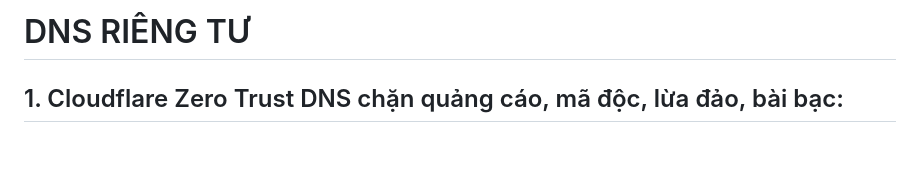
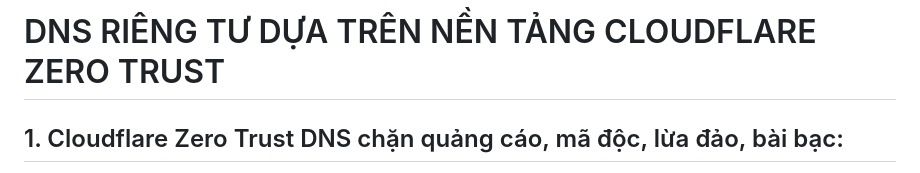
Before and after one commit to o0oS2/DNS-Filter, a Markdown page: README.md, the part around the change. Drawn GitHub-style; blank space fills up the shorter version.

```diff
--- a/README.md
+++ b/README.md
@@ -1,4 +1,4 @@
-# DNS RIÊNG TƯ
+# DNS RIÊNG TƯ DỰA TRÊN NỀN TẢNG CLOUDFLARE ZERO TRUST
 ## 1. Cloudflare Zero Trust DNS chặn quảng cáo, mã độc, lừa đảo, bài bạc:
 DNS tích hợp chức năng lọc từ Cloudflare bao gồm:
 - Rủi ro an ninh: phần mềm độc hại, lừa đảo, thư rác, phần mềm gián điệp, khai thác tiền điện tử.
```
